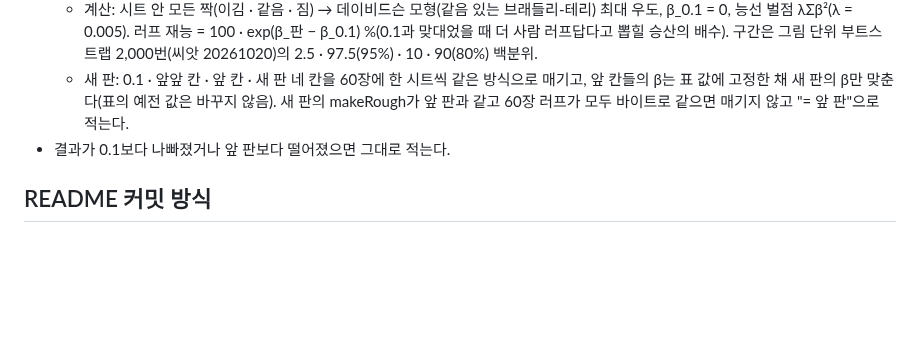
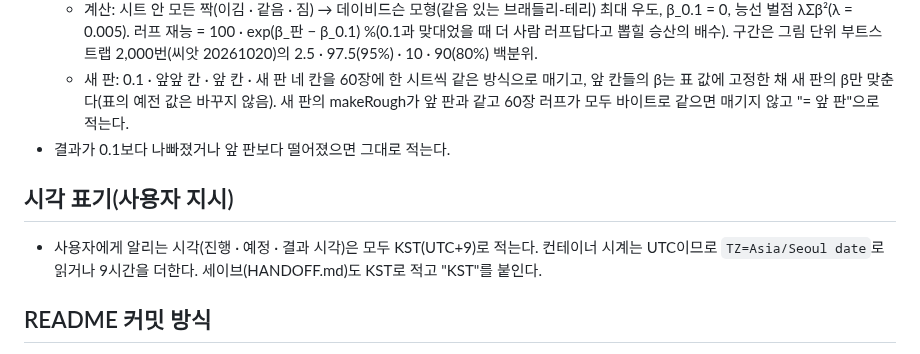
Before and after one commit to Velvitty/Illustracy, a Markdown page: CLAUDE.md, the part around the change. Drawn GitHub-style; blank space fills up the shorter version.

Commit message:
작업 메모: 사용자에게 알리는 시각은 KST로
Co-Authored-By: Claude Opus 5.5 <noreply@anthropic.com>
Claude-Session: https://claude.ai/code/session_01LY8nizercnN4BNH1q2YDE4

```diff
--- a/CLAUDE.md
+++ b/CLAUDE.md
@@ -42,6 +42,10 @@
     새 판의 makeRough가 앞 판과 같고 60장 러프가 모두 바이트로 같으면 매기지 않고 "= 앞 판"으로 적는다.
 - 결과가 0.1보다 나빠졌거나 앞 판보다 떨어졌으면 그대로 적는다.
 
+## 시각 표기(사용자 지시)
+
+- 사용자에게 알리는 시각(진행 · 예정 · 결과 시각)은 모두 KST(UTC+9)로 적는다. 컨테이너 시계는 UTC이므로 `TZ=Asia/Seoul date`로 읽거나 9시간을 더한다. 세이브(HANDOFF.md)도 KST로 적고 "KST"를 붙인다.
+
 ## README 커밋 방식
 
 - 한글판 `README.md`는 `readme-ko` 브랜치에서 한국어 커밋 메시지로, 영문판 `README.en.md`는 `readme-en` 브랜치에서 영어 커밋 메시지로 커밋한다. 두 판을 한 커밋에 섞지 않는다.
```
